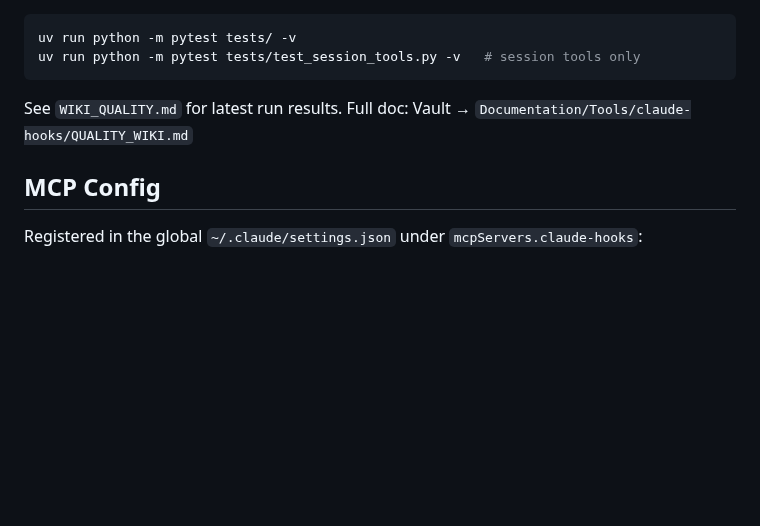
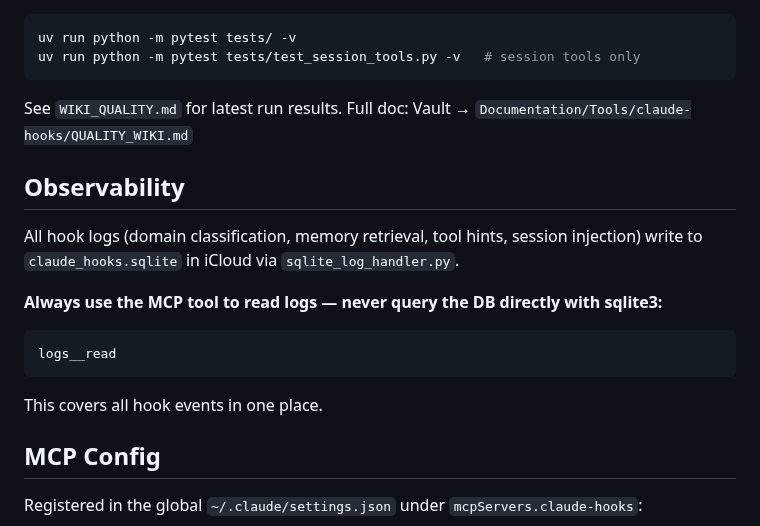
Before and after one commit to debaditya-mohankudo/Lite-Task-Framework-w-Claude-hooks, a Markdown page: CLAUDE.md, the part around the change. Drawn GitHub-style; blank space fills up the shorter version.

Commit message:
docs: add Observability section to CLAUDE.md — always use logs__read MCP tool

````diff
--- a/CLAUDE.md
+++ b/CLAUDE.md
@@ -85,6 +85,18 @@ uv run python -m pytest tests/test_session_tools.py -v   # session tools only
 
 See `WIKI_QUALITY.md` for latest run results. Full doc: Vault → `Documentation/Tools/claude-hooks/QUALITY_WIKI.md`
 
+## Observability
+
+All hook logs (domain classification, memory retrieval, tool hints, session injection) write to `claude_hooks.sqlite` in iCloud via `sqlite_log_handler.py`.
+
+**Always use the MCP tool to read logs — never query the DB directly with sqlite3:**
+
+```text
+logs__read
+```
+
+This covers all hook events in one place.
+
 ## MCP Config
 
 Registered in the global `~/.claude/settings.json` under `mcpServers.claude-hooks`:
````
